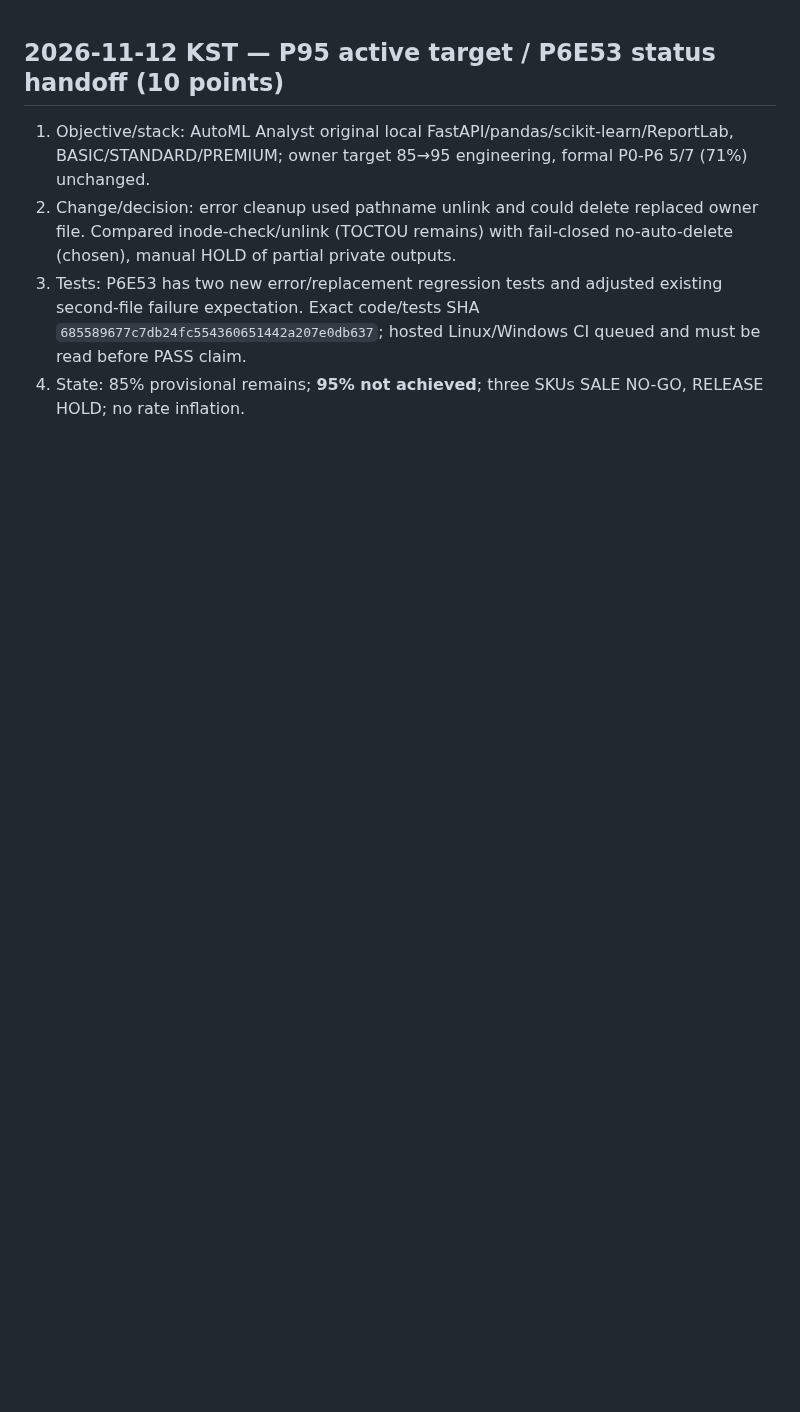
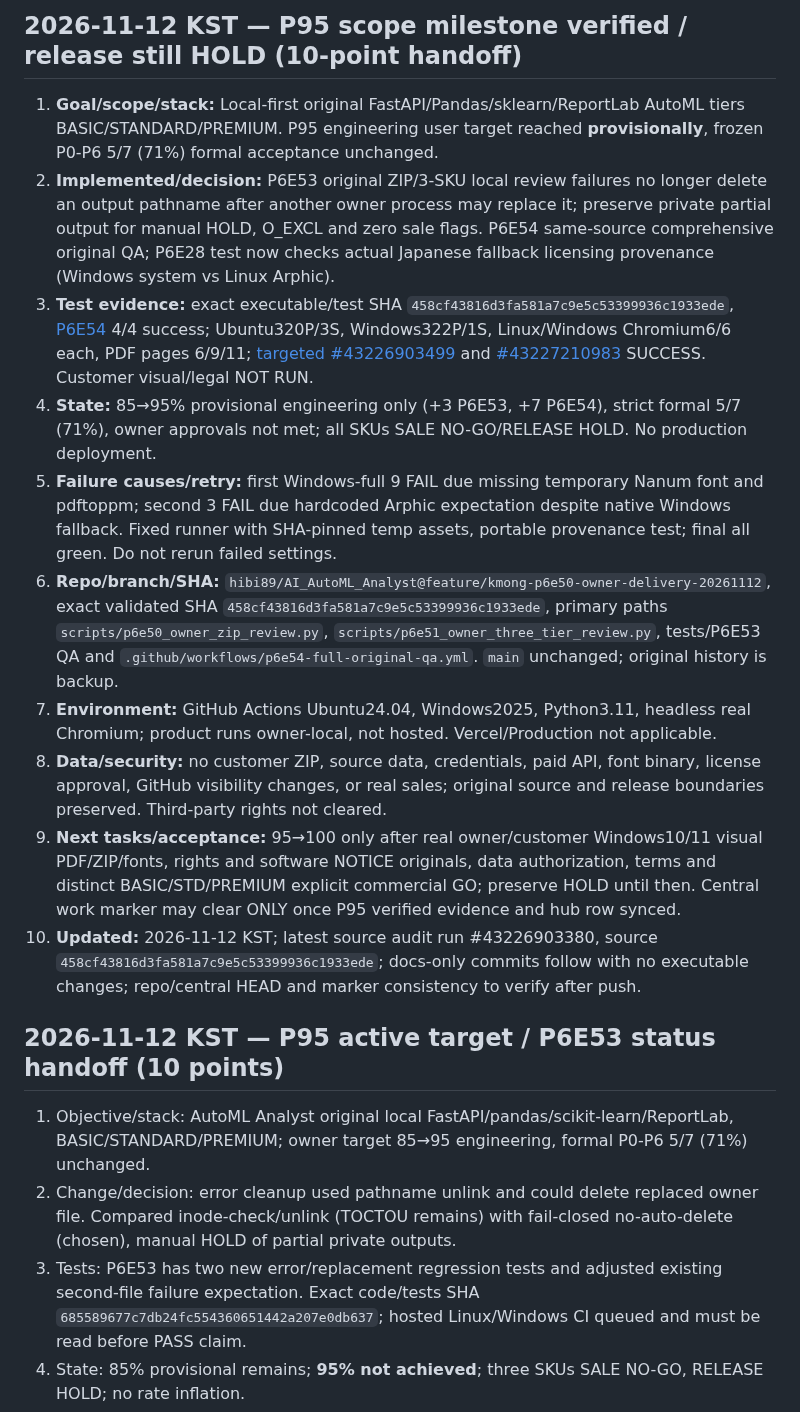
Before and after one commit to hibi89/AI_AutoML_Analyst, a Markdown page: HANDOFF.md, the part around the change. Rendered like a GitHub page; blank space fills up the shorter version.

Commit message:
docs: record P95 engineering evidence and remaining owner release gates [skip ci]

```diff
--- a/HANDOFF.md
+++ b/HANDOFF.md
@@ -1,3 +1,16 @@
+## 2026-11-12 KST — P95 scope milestone verified / release still HOLD (10-point handoff)
+
+1. **Goal/scope/stack:** Local-first original FastAPI/Pandas/sklearn/ReportLab AutoML tiers BASIC/STANDARD/PREMIUM. P95 engineering user target reached **provisionally**, frozen P0-P6 5/7 (71%) formal acceptance unchanged.
+2. **Implemented/decision:** P6E53 original ZIP/3-SKU local review failures no longer delete an output pathname after another owner process may replace it; preserve private partial output for manual HOLD, O_EXCL and zero sale flags. P6E54 same-source comprehensive original QA; P6E28 test now checks actual Japanese fallback licensing provenance (Windows system vs Linux Arphic).
+3. **Test evidence:** exact executable/test SHA `458cf43816d3fa581a7c9e5c53399936c1933ede`, [P6E54](https://github.com/hibi89/AI_AutoML_Analyst/actions/runs/43226903380) 4/4 success; Ubuntu320P/3S, Windows322P/1S, Linux/Windows Chromium6/6 each, PDF pages 6/9/11; [targeted #43226903499](https://github.com/hibi89/AI_AutoML_Analyst/actions/runs/43226903499) and [#43227210983](https://github.com/hibi89/AI_AutoML_Analyst/actions/runs/43227210983) SUCCESS. Customer visual/legal NOT RUN.
+4. **State:** 85→95% provisional engineering only (+3 P6E53, +7 P6E54), strict formal 5/7 (71%), owner approvals not met; all SKUs SALE NO-GO/RELEASE HOLD. No production deployment.
+5. **Failure causes/retry:** first Windows-full 9 FAIL due missing temporary Nanum font and pdftoppm; second 3 FAIL due hardcoded Arphic expectation despite native Windows fallback. Fixed runner with SHA-pinned temp assets, portable provenance test; final all green. Do not rerun failed settings.
+6. **Repo/branch/SHA:** `hibi89/AI_AutoML_Analyst@feature/kmong-p6e50-owner-delivery-20261112`, exact validated SHA `458cf43816d3fa581a7c9e5c53399936c1933ede`, primary paths `scripts/p6e50_owner_zip_review.py`, `scripts/p6e51_owner_three_tier_review.py`, tests/P6E53 QA and `.github/workflows/p6e54-full-original-qa.yml`. `main` unchanged; original history is backup.
+7. **Environment:** GitHub Actions Ubuntu24.04, Windows2025, Python3.11, headless real Chromium; product runs owner-local, not hosted. Vercel/Production not applicable.
+8. **Data/security:** no customer ZIP, source data, credentials, paid API, font binary, license approval, GitHub visibility changes, or real sales; original source and release boundaries preserved. Third-party rights not cleared.
+9. **Next tasks/acceptance:** 95→100 only after real owner/customer Windows10/11 visual PDF/ZIP/fonts, rights and software NOTICE originals, data authorization, terms and distinct BASIC/STD/PREMIUM explicit commercial GO; preserve HOLD until then. Central work marker may clear ONLY once P95 verified evidence and hub row synced.
+10. **Updated:** 2026-11-12 KST; latest source audit run #43226903380, source `458cf43816d3fa581a7c9e5c53399936c1933ede`; docs-only commits follow with no executable changes; repo/central HEAD and marker consistency to verify after push.
+
 ## 2026-11-12 KST — P95 active target / P6E53 status handoff (10 points)
 
 1. Objective/stack: AutoML Analyst original local FastAPI/pandas/scikit-learn/ReportLab, BASIC/STANDARD/PREMIUM; owner target 85→95 engineering, formal P0-P6 5/7 (71%) unchanged.
```
